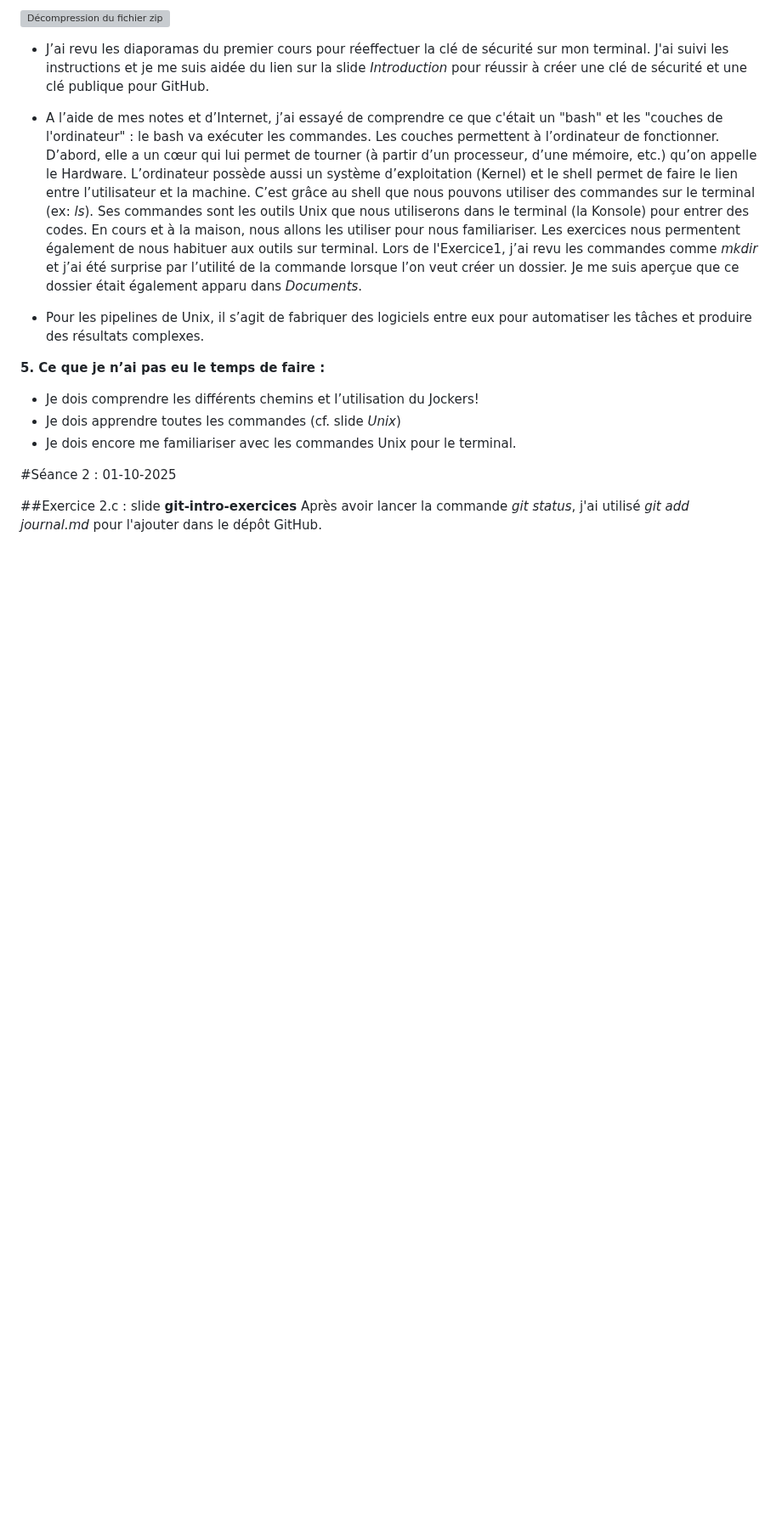
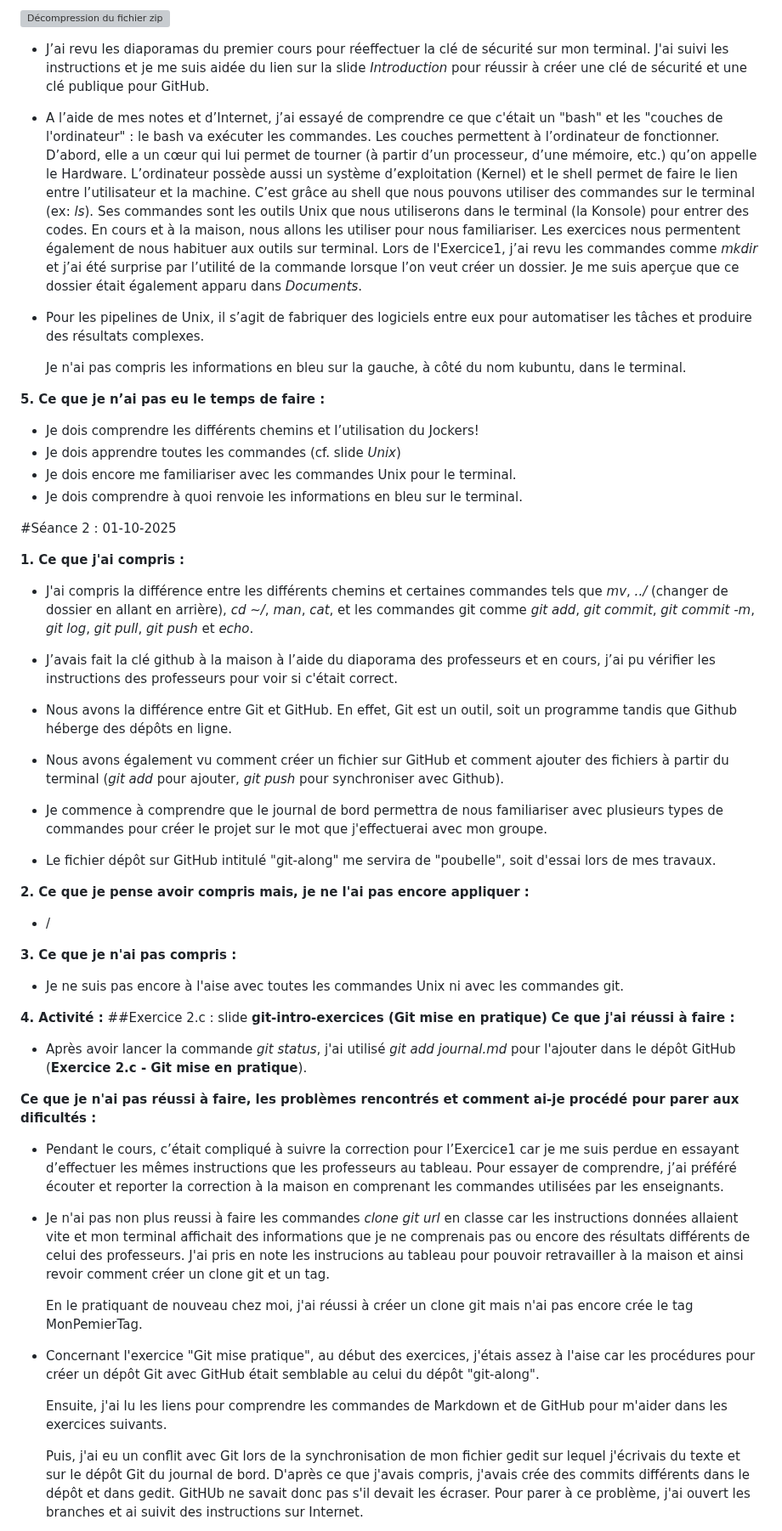
Before and after one commit to helenyanga/PPE1-2025, a Markdown page: journal.md, the part around one of its changes. Shown at 85% size. Rendered like a GitHub page; blank space fills up the shorter version; grey boxes are pictures that could not be loaded.

Commit message:
journal_s1_5

```diff
--- a/journal.md
+++ b/journal.md
@@ -65,15 +66,64 @@ J’ai finalement réussi à décompresser le fichier zip après avoir compris m
 
 - Pour les pipelines de Unix, il s’agit de fabriquer des logiciels entre eux pour automatiser les tâches et produire des résultats complexes.
 
+	Je n'ai pas compris les informations en bleu sur la gauche, à côté du nom kubuntu, dans le terminal.
+
+
 **5. Ce que je n’ai pas eu le temps de faire :**
 
 - Je dois comprendre les différents chemins et l’utilisation du Jockers!
 - Je dois apprendre toutes les commandes (cf. slide *Unix*)
 - Je dois encore me familiariser avec les commandes Unix pour le terminal.
+- Je dois comprendre à quoi renvoie les informations en bleu sur le terminal.
+
 
 
 
 #Séance 2 : 01-10-2025
 
-##Exercice 2.c : slide **git-intro-exercices**
-Après avoir lancer la commande *git status*, j'ai utilisé *git add journal.md* pour l'ajouter dans le dépôt GitHub.
+**1. Ce que j'ai compris :**
+
+- J'ai compris la différence entre les différents chemins et certaines commandes tels que *mv*, *../* (changer de dossier en allant en arrière), *cd ~/*, *man*, *cat*, et les commandes git comme *git add*, *git commit*, *git commit -m*, *git log*, *git pull*, *git push* et *echo*.
+
+- J’avais fait la clé github à la maison à l’aide du diaporama des professeurs et en cours, j’ai pu vérifier les instructions des professeurs pour voir si c'était correct.
+
+- Nous avons la différence entre Git et GitHub. En effet, Git est un outil, soit un programme tandis que Github héberge des dépôts en ligne.
+
+- Nous avons également vu comment créer un fichier sur GitHub et comment ajouter des fichiers à partir du terminal (*git add* pour ajouter, *git push* pour synchroniser avec Github).
+
+- Je commence à comprendre que le journal de bord permettra de nous familiariser avec plusieurs types de commandes pour créer le projet sur le mot que j'effectuerai avec mon groupe.
+
+- Le fichier dépôt sur GitHub intitulé "git-along" me servira de "poubelle", soit d'essai lors de mes travaux.
+
+**2. Ce que je pense avoir compris mais, je ne l'ai pas encore appliquer :**
+
+- /
+
+
+**3. Ce que je n'ai pas compris :**
+
+- Je ne suis pas encore à l'aise avec toutes les commandes Unix ni avec les commandes git.
+
+
+**4. Activité :**
+##Exercice 2.c : slide **git-intro-exercices (Git mise en pratique)**
+**Ce que j'ai réussi à faire :**
+
+- Après avoir lancer la commande *git status*, j'ai utilisé *git add journal.md* pour l'ajouter dans le dépôt GitHub (**Exercice 2.c - Git mise en pratique**).
+
+
+**Ce que je n'ai pas réussi à faire, les problèmes rencontrés et comment ai-je procédé pour parer aux dificultés :**
+
+- Pendant le cours, c’était compliqué à suivre la correction pour l’Exercice1 car je me suis perdue en essayant d’effectuer les mêmes instructions que les professeurs au tableau. Pour essayer de comprendre, j’ai préféré écouter et reporter la correction à la maison en comprenant les commandes utilisées par les enseignants.
+
+- Je n'ai pas non plus reussi à faire les commandes *clone git url* en classe car les instructions données allaient vite et mon terminal affichait des informations que je ne comprenais pas ou encore des résultats différents de celui des professeurs. J'ai pris en note les instrucions au tableau pour pouvoir retravailler à la maison et ainsi revoir comment créer un clone git et un tag.
+
+	En le pratiquant de nouveau chez moi, j'ai réussi à créer un clone git mais n'ai pas encore crée le tag MonPemierTag.
+
+- Concernant l'exercice "Git mise pratique", au début des exercices, j'étais assez à l'aise car les procédures pour créer un dépôt Git avec GitHub était semblable au celui du dépôt "git-along".
+
+	Ensuite, j'ai lu les liens pour comprendre les commandes de Markdown et de GitHub pour m'aider dans les exercices suivants.
+
+	Puis, j'ai eu un conflit avec Git lors de la synchronisation de mon fichier gedit sur lequel j'écrivais du texte et sur le dépôt Git du journal de bord. D'après ce que j'avais compris, j'avais crée des commits différents dans le dépôt et dans gedit. GitHUb ne savait donc pas s'il devait les écraser. Pour parer à ce problème, j'ai ouvert les branches et ai suivit des instructions sur Internet.
+
+
```
Also changed, not shown: other parts of journal.md (+43 -2 lines).
